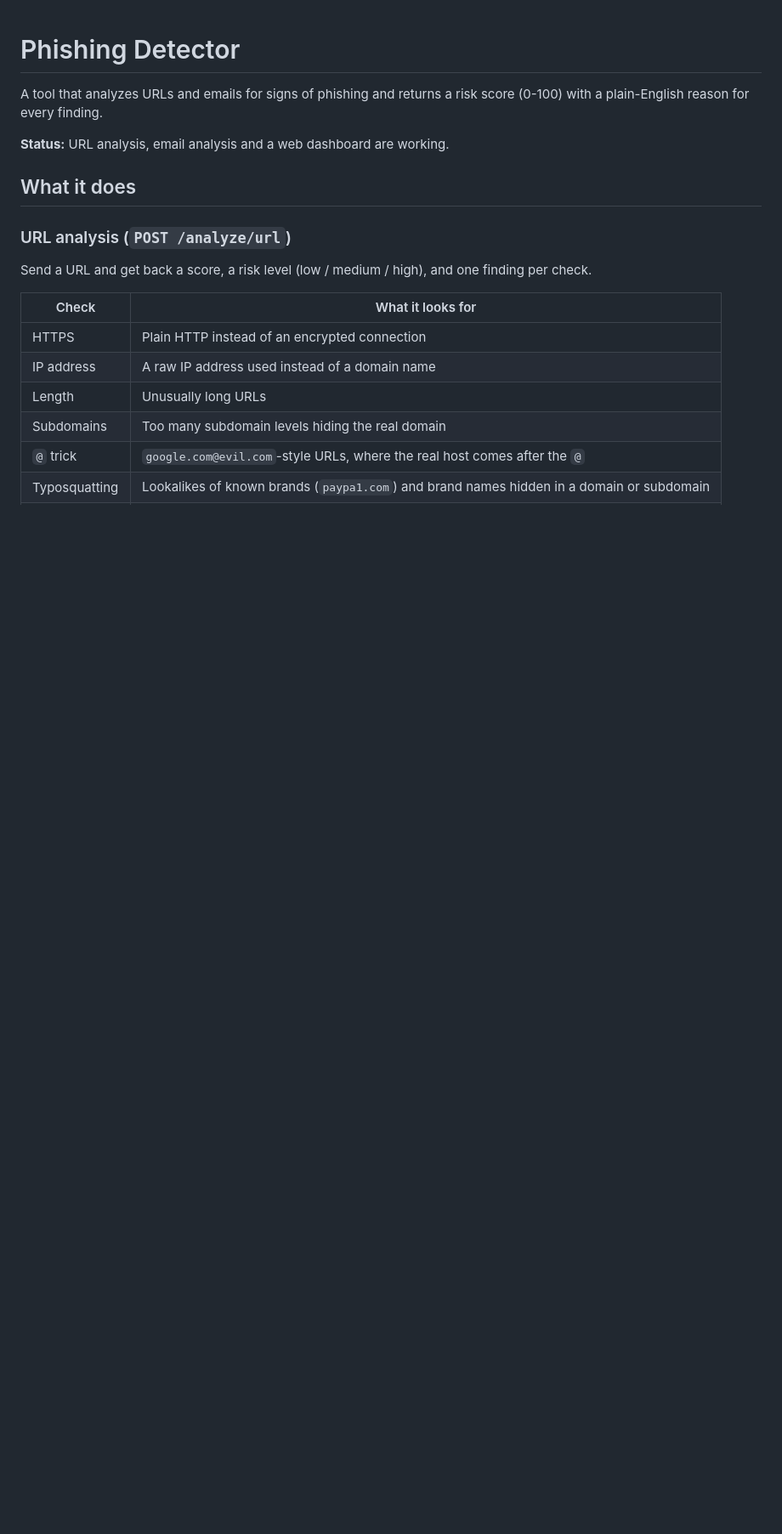
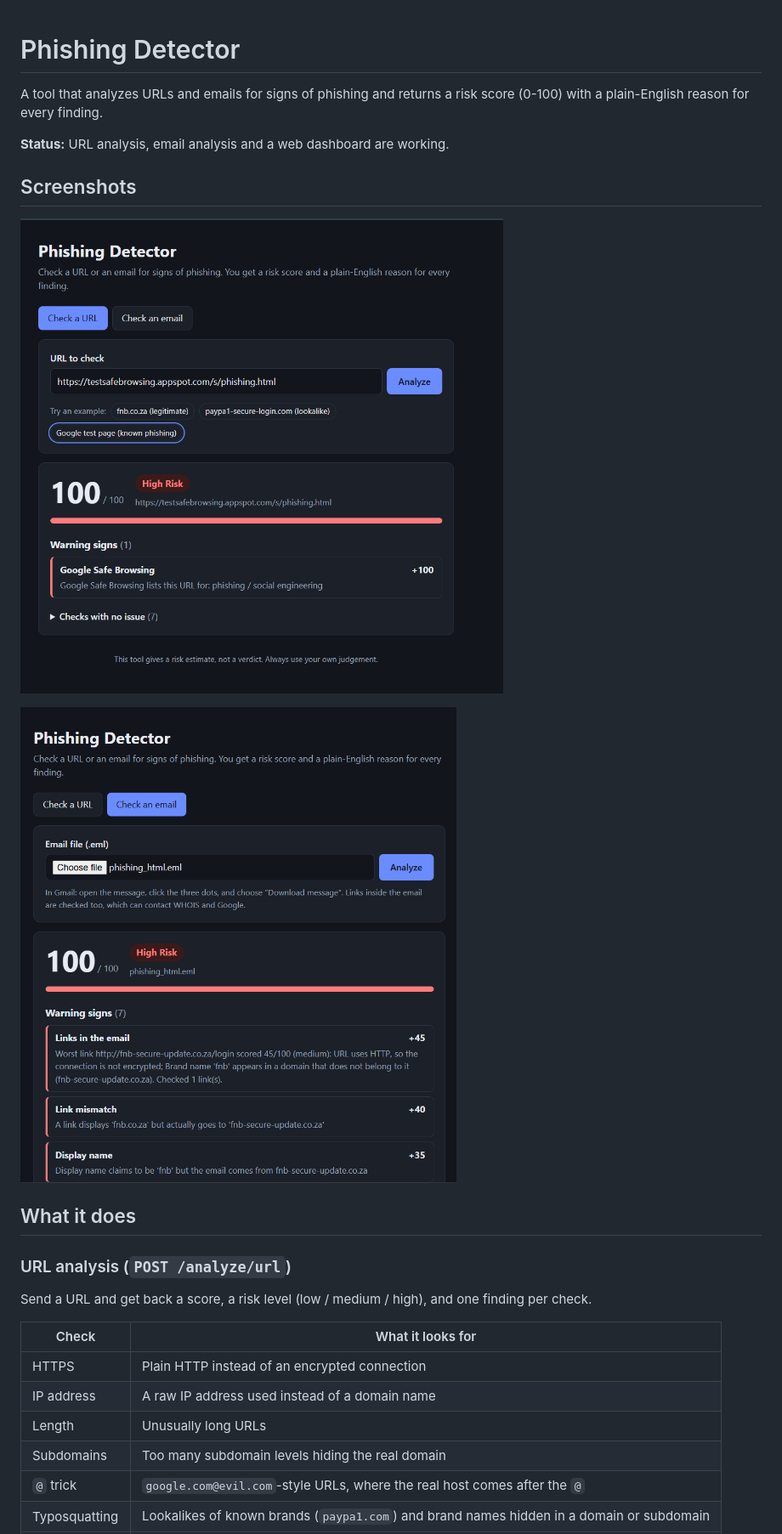
Before and after one commit to Rejoice-M/phishing-detector, a Markdown page: README.md, the part around the change. Shown at 85% size. Rendered like a GitHub page; pictures changed too: docs/dashboard-email.png (added), docs/dashboard-url.png (added); blank space fills up the shorter version.

Commit message:
Add dashboard screenshots to README

```diff
--- a/README.md
+++ b/README.md
@@ -3,6 +3,12 @@
 A tool that analyzes URLs and emails for signs of phishing and returns a risk score (0-100) with a plain-English reason for every finding.
 
 **Status:** URL analysis, email analysis and a web dashboard are working.
+
+## Screenshots
+
+![URL check showing a high-risk result](docs/dashboard-url.png)
+
+![Email check showing a high-risk result](docs/dashboard-email.png)
 
 ## What it does
 
```
Also changed, not shown: docs/Screenshot 2026-10-27 215904.png (added).
